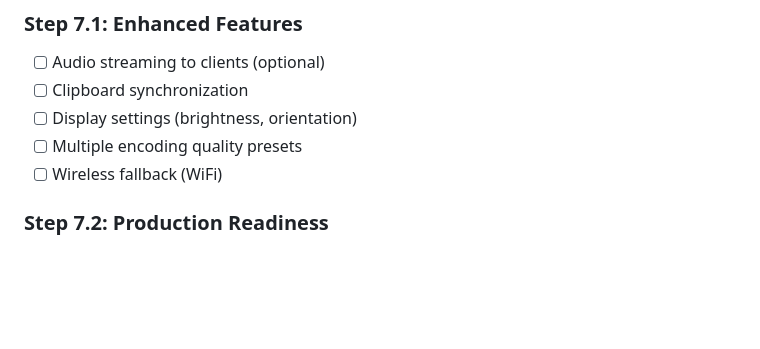
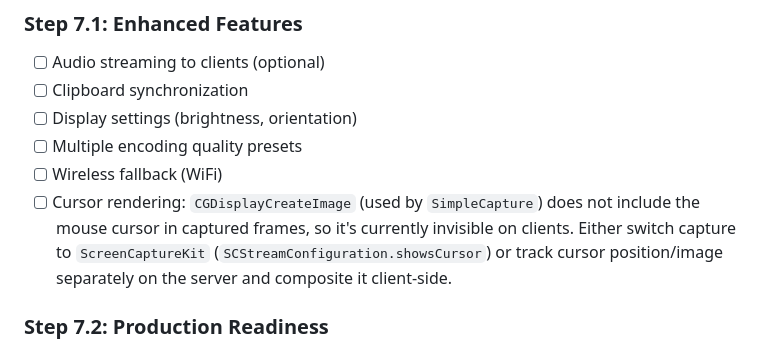
Before and after one commit to ValentinVignal/bridge_view, a Markdown page: doc/implementation-plan.md, the part around the change. Drawn GitHub-style; blank space fills up the shorter version.

Commit message:
Add cursor rendering in plan

```diff
--- a/doc/implementation-plan.md
+++ b/doc/implementation-plan.md
@@ -327,6 +327,11 @@ Already connected: (none)
 - [ ] Display settings (brightness, orientation)
 - [ ] Multiple encoding quality presets
 - [ ] Wireless fallback (WiFi)
+- [ ] Cursor rendering: `CGDisplayCreateImage` (used by `SimpleCapture`) does not
+      include the mouse cursor in captured frames, so it's currently invisible
+      on clients. Either switch capture to `ScreenCaptureKit`
+      (`SCStreamConfiguration.showsCursor`) or track cursor position/image
+      separately on the server and composite it client-side.
 
 ### Step 7.2: Production Readiness
 
```
